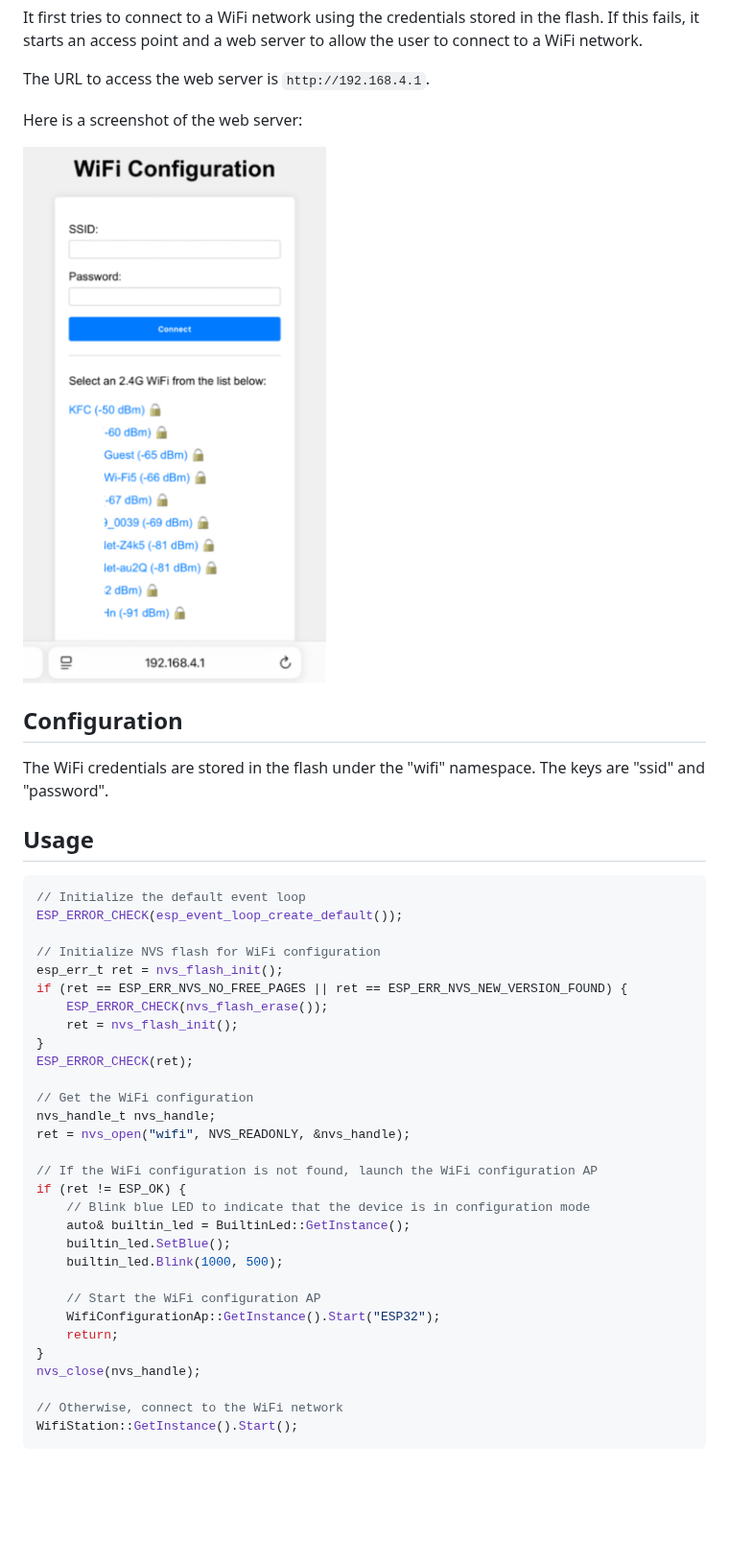
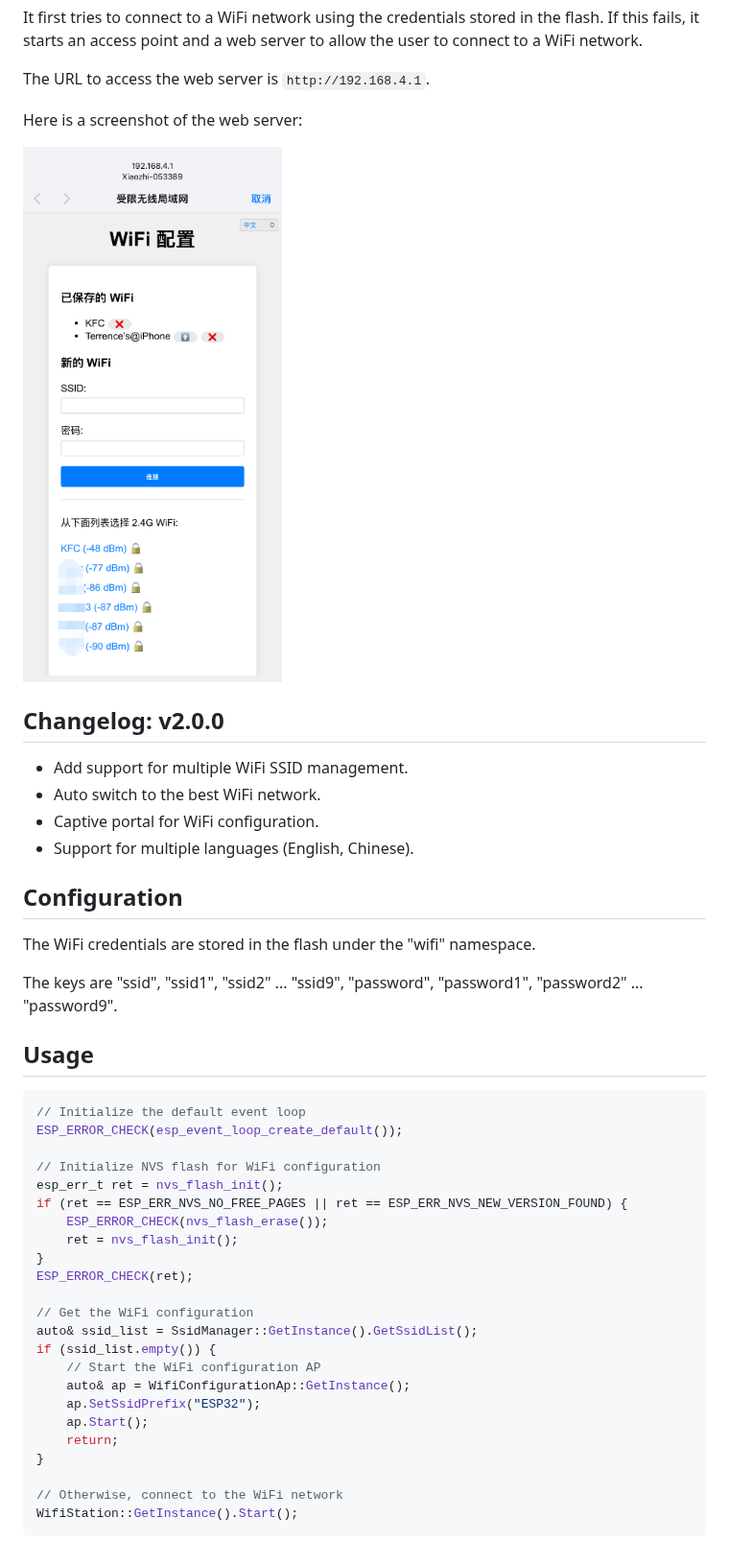
Before and after one commit to 78/esp-wifi-connect, a Markdown page: README.md, the part around the change. Shown at 96% size. Rendered like a GitHub page; pictures changed too: assets/ap_v2.png (added); blank space fills up the shorter version.

```diff
--- a/README.md
+++ b/README.md
@@ -8,11 +8,20 @@ The URL to access the web server is `http://192.168.4.1`.
 
 Here is a screenshot of the web server:
 
-![Access Point Configuration](assets/ap.png)
+![Access Point Configuration](assets/ap_v2.png)
+
+## Changelog: v2.0.0
+
+- Add support for multiple WiFi SSID management.
+- Auto switch to the best WiFi network.
+- Captive portal for WiFi configuration.
+- Support for multiple languages (English, Chinese).
 
 ## Configuration
 
-The WiFi credentials are stored in the flash under the "wifi" namespace. The keys are "ssid" and "password".
+The WiFi credentials are stored in the flash under the "wifi" namespace.
+
+The keys are "ssid", "ssid1", "ssid2" ... "ssid9", "password", "password1", "password2" ... "password9".
 
 ## Usage
 
@@ -29,21 +38,14 @@ if (ret == ESP_ERR_NVS_NO_FREE_PAGES || ret == ESP_ERR_NVS_NEW_VERSION_FOUND) {
 ESP_ERROR_CHECK(ret);
 
 // Get the WiFi configuration
-nvs_handle_t nvs_handle;
-ret = nvs_open("wifi", NVS_READONLY, &nvs_handle);
-
-// If the WiFi configuration is not found, launch the WiFi configuration AP
-if (ret != ESP_OK) {
-    // Blink blue LED to indicate that the device is in configuration mode
-    auto& builtin_led = BuiltinLed::GetInstance();
-    builtin_led.SetBlue();
-    builtin_led.Blink(1000, 500);
-
+auto& ssid_list = SsidManager::GetInstance().GetSsidList();
+if (ssid_list.empty()) {
     // Start the WiFi configuration AP
-    WifiConfigurationAp::GetInstance().Start("ESP32");
+    auto& ap = WifiConfigurationAp::GetInstance();
+    ap.SetSsidPrefix("ESP32");
+    ap.Start();
     return;
 }
-nvs_close(nvs_handle);
 
 // Otherwise, connect to the WiFi network
 WifiStation::GetInstance().Start();
```
